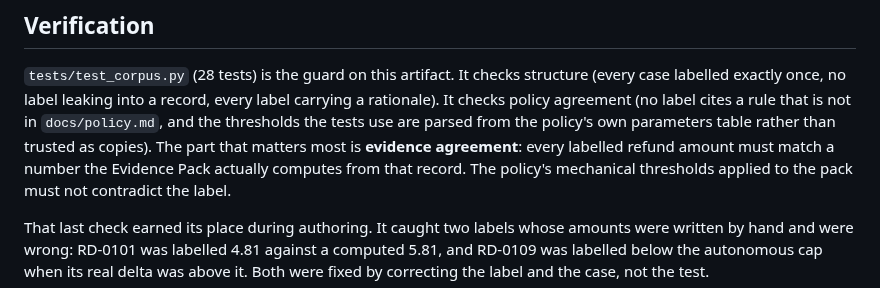
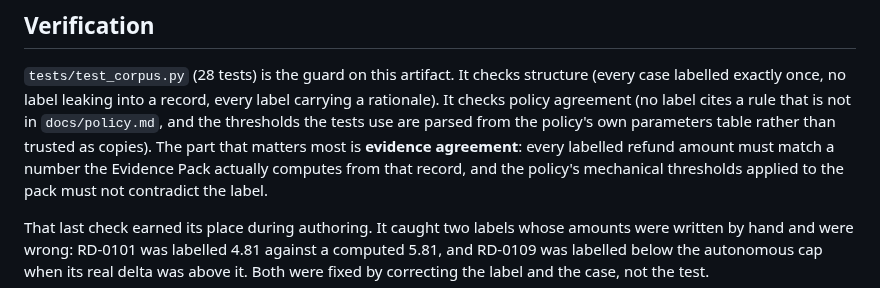
Before and after one commit to hermicaduceus/ryde-dispute-resolution-submission, a Markdown page: docs/dataset.md, the part around the change. GitHub-like rendering.

```diff
--- a/docs/dataset.md
+++ b/docs/dataset.md
@@ -212,7 +212,7 @@ labelled exactly once, no label leaking into a record, every label carrying a ra
 checks policy agreement (no label cites a rule that is not in `docs/policy.md`, and the thresholds
 the tests use are parsed from the policy's own parameters table rather than trusted as copies).
 The part that matters most is **evidence agreement**: every labelled refund amount must match a
-number the Evidence Pack actually computes from that record. The policy's mechanical thresholds
+number the Evidence Pack actually computes from that record, and the policy's mechanical thresholds
 applied to the pack must not contradict the label.
 
 That last check earned its place during authoring. It caught two labels whose amounts were written
```
Also changed, not shown: README.md (+2 -2 lines).
